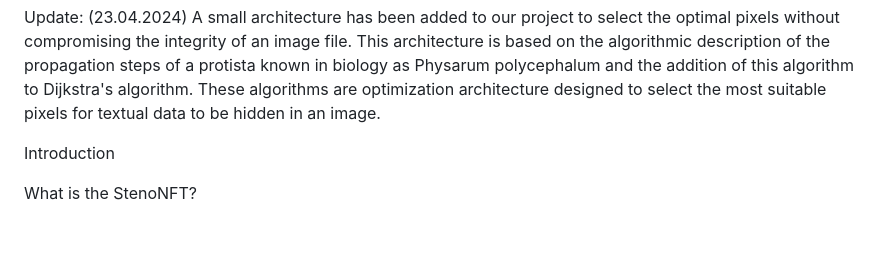
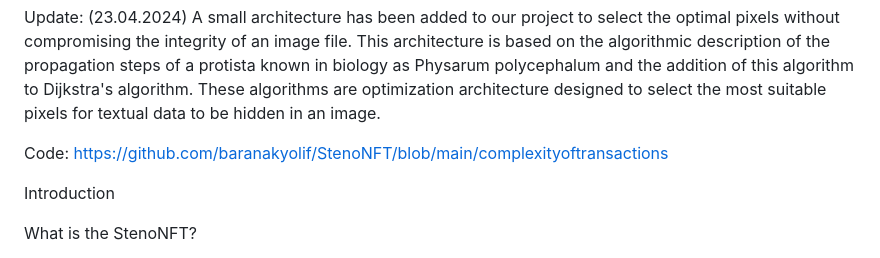
Before and after one commit to baranakyolif/StenoNFT, a Markdown page: README.md, the part around the change. Drawn GitHub-style; blank space fills up the shorter version.

```diff
--- a/README.md
+++ b/README.md
@@ -1,5 +1,7 @@
 Update: (23.04.2024)
 A small architecture has been added to our project to select the optimal pixels without compromising the integrity of an image file.  This architecture is based on the algorithmic description of the propagation steps of a protista known in biology as Physarum polycephalum and the addition of this algorithm to Dijkstra's algorithm. These algorithms are optimization architecture designed to select the most suitable pixels for textual data to be hidden in an image.
+
+Code: https://github.com/baranakyolif/StenoNFT/blob/main/complexityoftransactions
 
 Introduction
 
```
